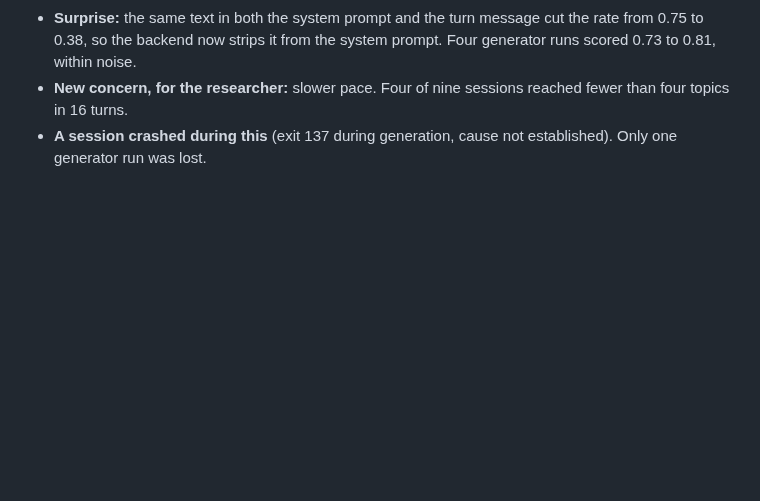
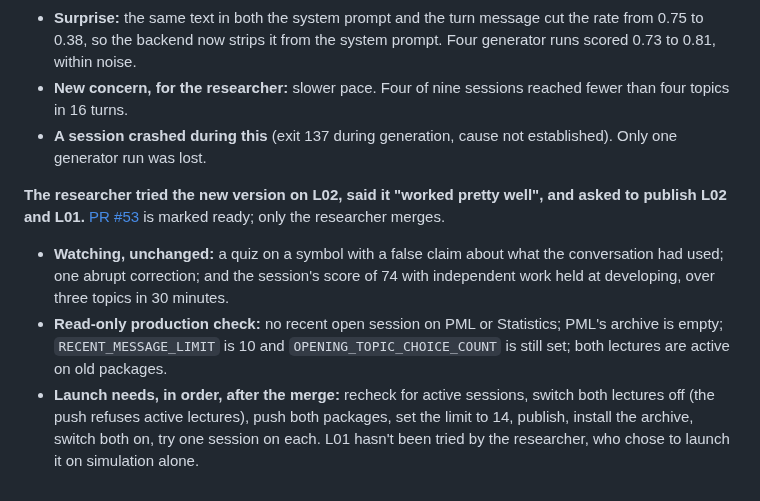
Before and after one commit to opherdonchin/lecture-bot, a Markdown page: HILD/journal/2026-10-31.md, the part around the change. GitHub-like rendering; blank space fills up the shorter version.

Commit message:
Journal: PR #53 ready, and what the launch needs
Co-Authored-By: Claude Opus 5.5 <noreply@anthropic.com>

```diff
--- a/HILD/journal/2026-10-31.md
+++ b/HILD/journal/2026-10-31.md
@@ -192,3 +192,8 @@
 - **Surprise:** the same text in both the system prompt and the turn message cut the rate from 0.75 to 0.38, so the backend now strips it from the system prompt. Four generator runs scored 0.73 to 0.81, within noise.
 - **New concern, for the researcher:** slower pace. Four of nine sessions reached fewer than four topics in 16 turns.
 - **A session crashed during this** (exit 137 during generation, cause not established). Only one generator run was lost.
+
+**The researcher tried the new version on L02, said it "worked pretty well", and asked to publish L02 and L01.** [PR #53](https://github.com/opherdonchin/lecture-bot/pull/53) is marked ready; only the researcher merges.
+- **Watching, unchanged:** a quiz on a symbol with a false claim about what the conversation had used; one abrupt correction; and the session's score of 74 with independent work held at developing, over three topics in 30 minutes.
+- **Read-only production check:** no recent open session on PML or Statistics; PML's archive is empty; `RECENT_MESSAGE_LIMIT` is 10 and `OPENING_TOPIC_CHOICE_COUNT` is still set; both lectures are active on old packages.
+- **Launch needs, in order, after the merge:** recheck for active sessions, switch both lectures off (the push refuses active lectures), push both packages, set the limit to 14, publish, install the archive, switch both on, try one session on each. L01 hasn't been tried by the researcher, who chose to launch it on simulation alone.
```
